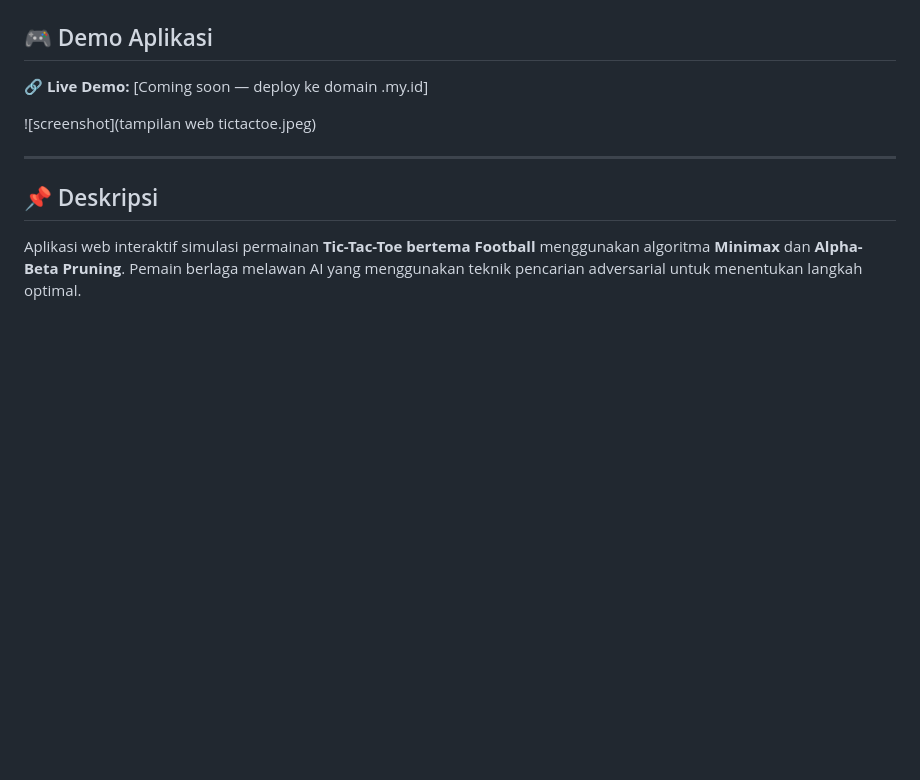
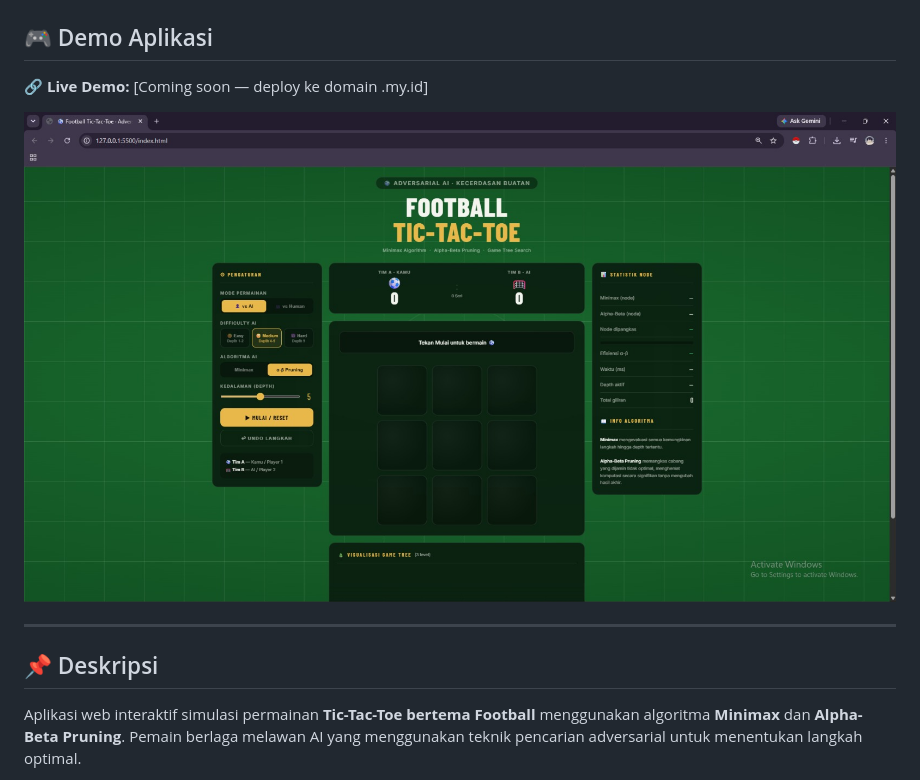
Before and after one commit to Warpzyy/tictactoe-football-tugas10, a Markdown page: README.md, the part around the change. Drawn GitHub-style; blank space fills up the shorter version.

Commit message:
docs: update README and add screenshot

```diff
--- a/README.md
+++ b/README.md
@@ -10,7 +10,7 @@
 
 🔗 **Live Demo:** [Coming soon — deploy ke domain .my.id]
 
-![screenshot](tampilan web tictactoe.jpeg)
+![screenshot](screenshot.jpeg)
 
 ---
 
```
